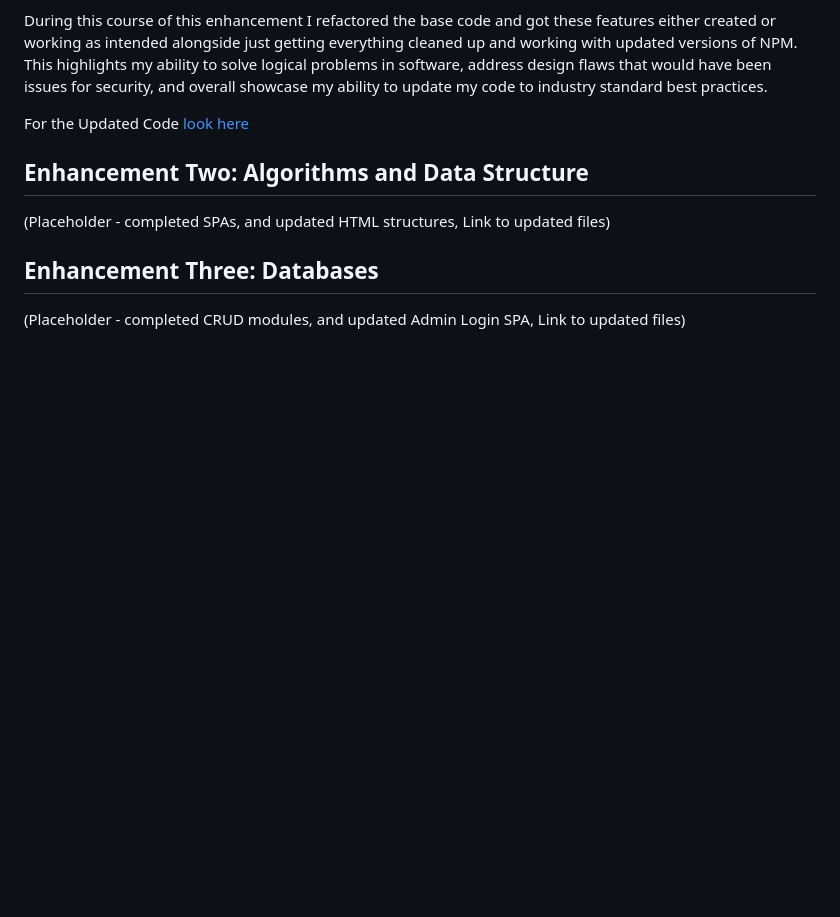
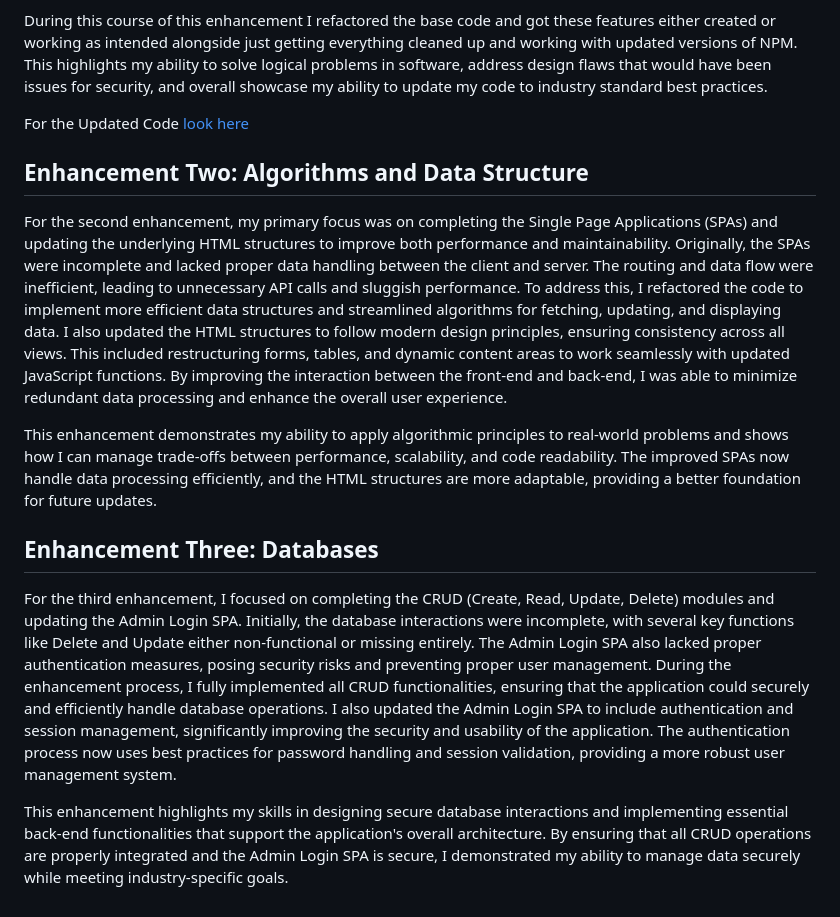
Before and after one commit to KDavies2022/KDavies2022.github.io, a Markdown page: README.md, the part around the change. Rendered like a GitHub page; blank space fills up the shorter version.

```diff
--- a/README.md
+++ b/README.md
@@ -41,7 +41,11 @@ During this course of this enhancement I refactored the base code and got these
 For the Updated Code [look here](https://github.com/KDavies2022/KDavies2022.github.io)
 
 ## Enhancement Two: Algorithms and Data Structure
-(Placeholder - completed SPAs, and updated HTML structures, Link to updated files)
+For the second enhancement, my primary focus was on completing the Single Page Applications (SPAs) and updating the underlying HTML structures to improve both performance and maintainability. Originally, the SPAs were incomplete and lacked proper data handling between the client and server. The routing and data flow were inefficient, leading to unnecessary API calls and sluggish performance. To address this, I refactored the code to implement more efficient data structures and streamlined algorithms for fetching, updating, and displaying data. I also updated the HTML structures to follow modern design principles, ensuring consistency across all views. This included restructuring forms, tables, and dynamic content areas to work seamlessly with updated JavaScript functions. By improving the interaction between the front-end and back-end, I was able to minimize redundant data processing and enhance the overall user experience.
+
+This enhancement demonstrates my ability to apply algorithmic principles to real-world problems and shows how I can manage trade-offs between performance, scalability, and code readability. The improved SPAs now handle data processing efficiently, and the HTML structures are more adaptable, providing a better foundation for future updates.
 
 ## Enhancement Three: Databases
-(Placeholder - completed CRUD modules, and updated Admin Login SPA, Link to updated files)
+For the third enhancement, I focused on completing the CRUD (Create, Read, Update, Delete) modules and updating the Admin Login SPA. Initially, the database interactions were incomplete, with several key functions like Delete and Update either non-functional or missing entirely. The Admin Login SPA also lacked proper authentication measures, posing security risks and preventing proper user management. During the enhancement process, I fully implemented all CRUD functionalities, ensuring that the application could securely and efficiently handle database operations. I also updated the Admin Login SPA to include authentication and session management, significantly improving the security and usability of the application. The authentication process now uses best practices for password handling and session validation, providing a more robust user management system.
+
+This enhancement highlights my skills in designing secure database interactions and implementing essential back-end functionalities that support the application's overall architecture. By ensuring that all CRUD operations are properly integrated and the Admin Login SPA is secure, I demonstrated my ability to manage data securely while meeting industry-specific goals.
```
